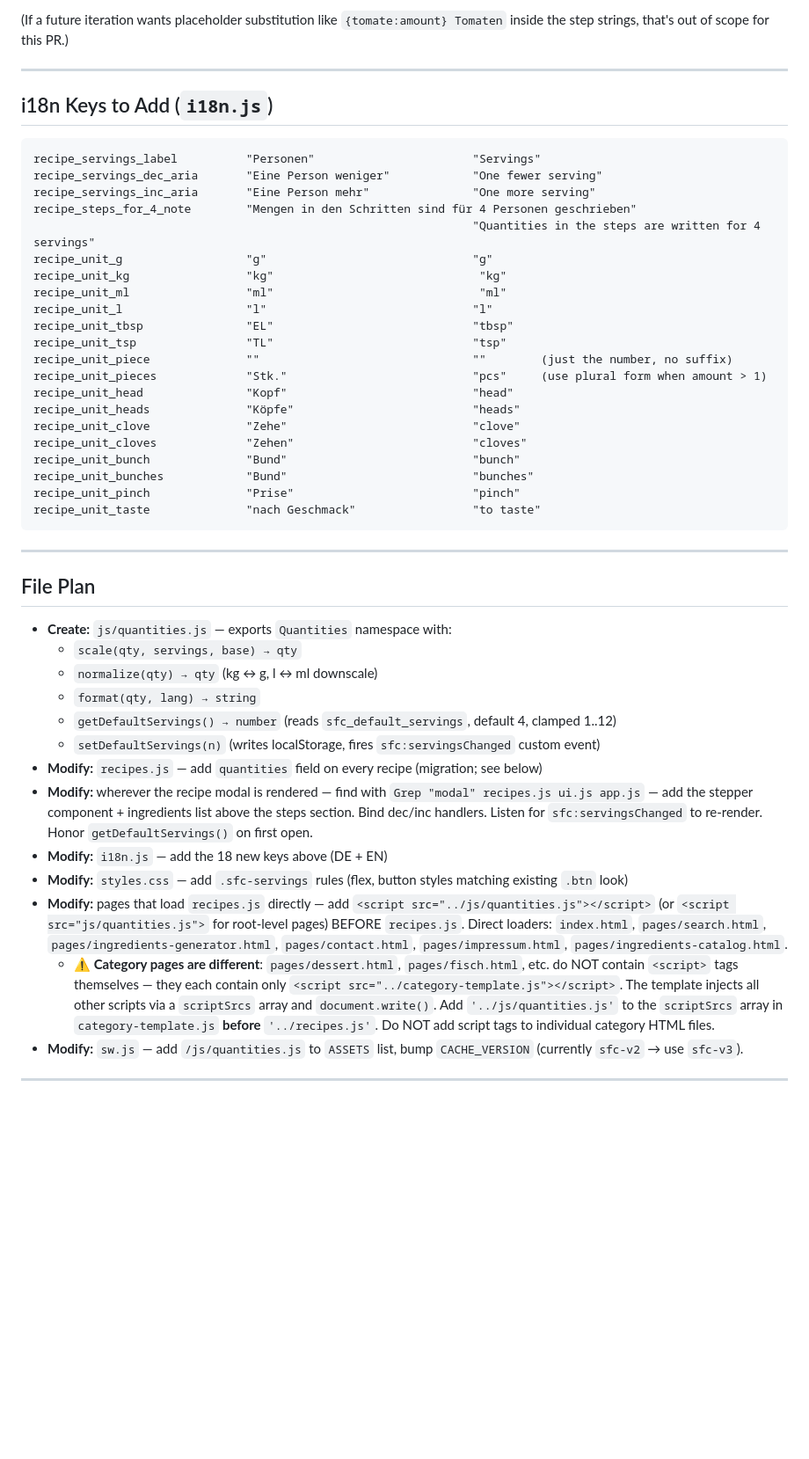
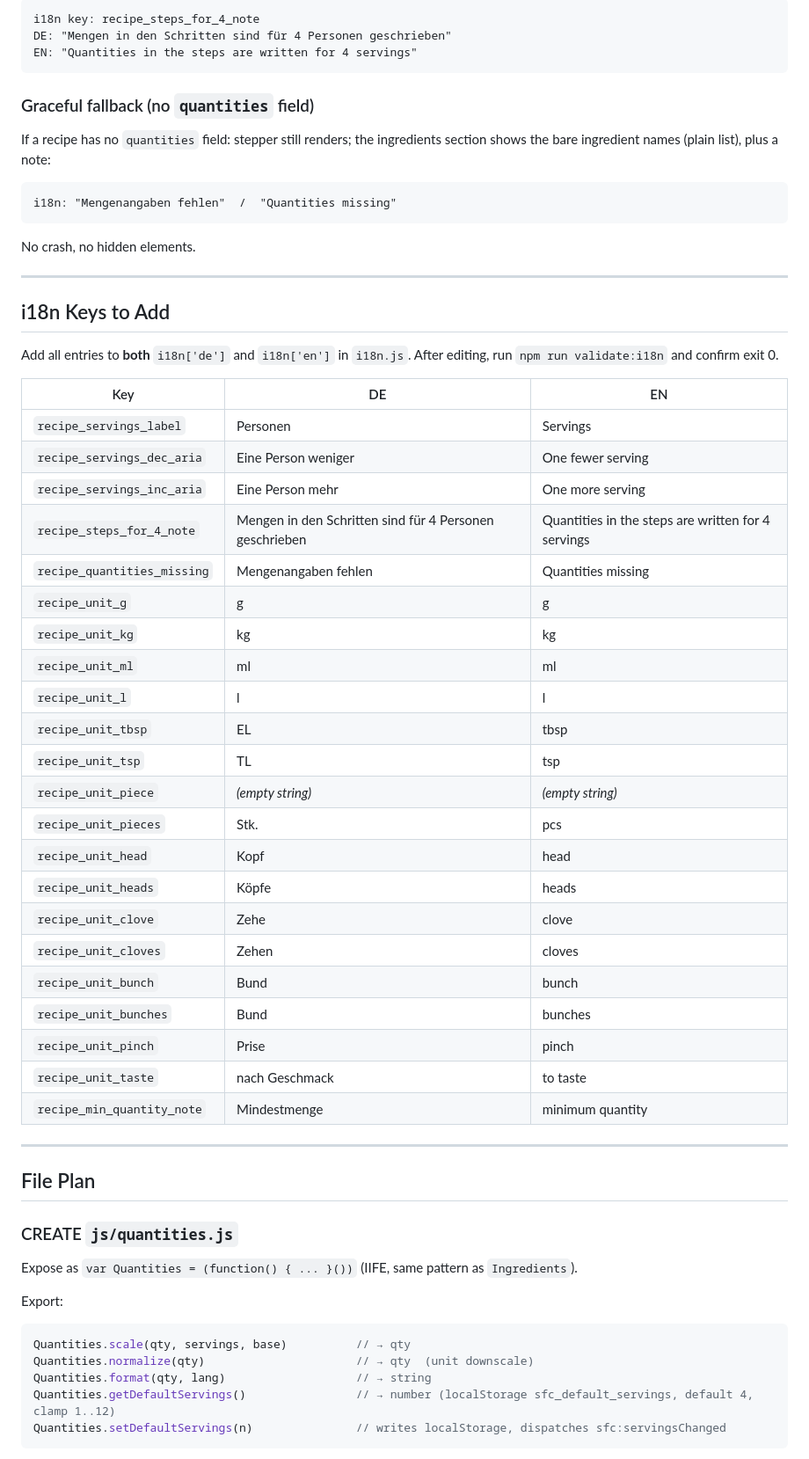
Before and after one commit to KilianRonacher/sparefoodcalculator, a Markdown page: .claude/cowork-prompt-quantities-servings.md, the part around one of its changes. Shown at 88% size. Rendered like a GitHub page; blank space fills up the shorter version.

````diff
--- a/.claude/cowork-prompt-quantities-servings.md
+++ b/.claude/cowork-prompt-quantities-servings.md
@@ -118,48 +166,68 @@ Steps text **stays as-is** (we are NOT regenerating step text). The structured i
 
-(If a future iteration wants placeholder substitution like `{tomate:amount} Tomaten` inside the step strings, that's out of scope for this PR.)
+```
+i18n key: recipe_steps_for_4_note
+DE: "Mengen in den Schritten sind für 4 Personen geschrieben"
+EN: "Quantities in the steps are written for 4 servings"
+```
+
+### Graceful fallback (no `quantities` field)
+
+If a recipe has no `quantities` field: stepper still renders; the ingredients section shows
+the bare ingredient names (plain list), plus a note:
+
+```
+i18n: "Mengenangaben fehlen"  /  "Quantities missing"
+```
+
+No crash, no hidden elements.
 
 ---
 
-## i18n Keys to Add (`i18n.js`)
+## i18n Keys to Add
 
-```
-recipe_servings_label          "Personen"                       "Servings"
-recipe_servings_dec_aria       "Eine Person weniger"            "One fewer serving"
-recipe_servings_inc_aria       "Eine Person mehr"               "One more serving"
-recipe_steps_for_4_note        "Mengen in den Schritten sind für 4 Personen geschrieben"
-                                                                "Quantities in the steps are written for 4 servings"
-recipe_unit_g                  "g"                              "g"
-recipe_unit_kg                 "kg"                              "kg"
-recipe_unit_ml                 "ml"                              "ml"
-recipe_unit_l                  "l"                              "l"
-recipe_unit_tbsp               "EL"                             "tbsp"
-recipe_unit_tsp                "TL"                             "tsp"
-recipe_unit_piece              ""                               ""        (just the number, no suffix)
-recipe_unit_pieces             "Stk."                           "pcs"     (use plural form when amount > 1)
-recipe_unit_head               "Kopf"                           "head"
-recipe_unit_heads              "Köpfe"                          "heads"
-recipe_unit_clove              "Zehe"                           "clove"
-recipe_unit_cloves             "Zehen"                          "cloves"
-recipe_unit_bunch              "Bund"                           "bunch"
-recipe_unit_bunches            "Bund"                           "bunches"
-recipe_unit_pinch              "Prise"                          "pinch"
-recipe_unit_taste              "nach Geschmack"                 "to taste"
-```
+Add all entries to **both** `i18n['de']` and `i18n['en']` in `i18n.js`.
+After editing, run `npm run validate:i18n` and confirm exit 0.
+
+| Key | DE | EN |
+|-----|----|----|
+| `recipe_servings_label` | Personen | Servings |
+| `recipe_servings_dec_aria` | Eine Person weniger | One fewer serving |
+| `recipe_servings_inc_aria` | Eine Person mehr | One more serving |
+| `recipe_steps_for_4_note` | Mengen in den Schritten sind für 4 Personen geschrieben | Quantities in the steps are written for 4 servings |
+| `recipe_quantities_missing` | Mengenangaben fehlen | Quantities missing |
+| `recipe_unit_g` | g | g |
+| `recipe_unit_kg` | kg | kg |
+| `recipe_unit_ml` | ml | ml |
+| `recipe_unit_l` | l | l |
+| `recipe_unit_tbsp` | EL | tbsp |
+| `recipe_unit_tsp` | TL | tsp |
+| `recipe_unit_piece` | *(empty string)* | *(empty string)* |
+| `recipe_unit_pieces` | Stk. | pcs |
+| `recipe_unit_head` | Kopf | head |
+| `recipe_unit_heads` | Köpfe | heads |
+| `recipe_unit_clove` | Zehe | clove |
+| `recipe_unit_cloves` | Zehen | cloves |
+| `recipe_unit_bunch` | Bund | bunch |
+| `recipe_unit_bunches` | Bund | bunches |
+| `recipe_unit_pinch` | Prise | pinch |
+| `recipe_unit_taste` | nach Geschmack | to taste |
+| `recipe_min_quantity_note` | Mindestmenge | minimum quantity |
 
 ---
 
 ## File Plan
 
-- **Create:** `js/quantities.js` — exports `Quantities` namespace with:
-  - `scale(qty, servings, base) → qty`
-  - `normalize(qty) → qty` (kg ↔ g, l ↔ ml downscale)
-  - `format(qty, lang) → string`
-  - `getDefaultServings() → number` (reads `sfc_default_servings`, default 4, clamped 1..12)
-  - `setDefaultServings(n)` (writes localStorage, fires `sfc:servingsChanged` custom event)
-- **Modify:** `recipes.js` — add `quantities` field on every recipe (migration; see below)
-- **Modify:** wherever the recipe modal is rendered — find with `Grep "modal" recipes.js ui.js app.js` — add the stepper component + ingredients list above the steps section. Bind dec/inc handlers. Listen for `sfc:servingsChanged` to re-render. Honor `getDefaultServings()` on first open.
-- **Modify:** `i18n.js` — add the 18 new keys above (DE + EN)
-- **Modify:** `styles.css` — add `.sfc-servings` rules (flex, button styles matching existing `.btn` look)
-- **Modify:** pages that load `recipes.js` directly — add `<script src="../js/quantities.js"></script>` (or `<script src="js/quantities.js">` for root-level pages) BEFORE `recipes.js`. Direct loaders: `index.html`, `pages/search.html`, `pages/ingredients-generator.html`, `pages/contact.html`, `pages/impressum.html`, `pages/ingredients-catalog.html`.
-  - **⚠️ Category pages are different**: `pages/dessert.html`, `pages/fisch.html`, etc. do NOT contain `<script>` tags themselves — they each contain only `<script src="../category-template.js"></script>`. The template injects all other scripts via a `scriptSrcs` array and `document.write()`. Add `'../js/quantities.js'` to the `scriptSrcs` array in `category-template.js` **before** `'../recipes.js'`. Do NOT add script tags to individual category HTML files.
-- **Modify:** `sw.js` — add `/js/quantities.js` to `ASSETS` list, bump `CACHE_VERSION` (currently `sfc-v2` → use `sfc-v3`).
+### CREATE `js/quantities.js`
+
+Expose as `var Quantities = (function() { ... }())` (IIFE, same pattern as `Ingredients`).
+
+Export:
+
+```js
+Quantities.scale(qty, servings, base)          // → qty
+Quantities.normalize(qty)                      // → qty  (unit downscale)
+Quantities.format(qty, lang)                   // → string
+Quantities.getDefaultServings()                // → number (localStorage sfc_default_servings, default 4, clamp 1..12)
+Quantities.setDefaultServings(n)               // writes localStorage, dispatches sfc:servingsChanged
+```
+
````
Also changed, not shown: other parts of .claude/cowork-prompt-quantities-servings.md (+257 -92 lines).
